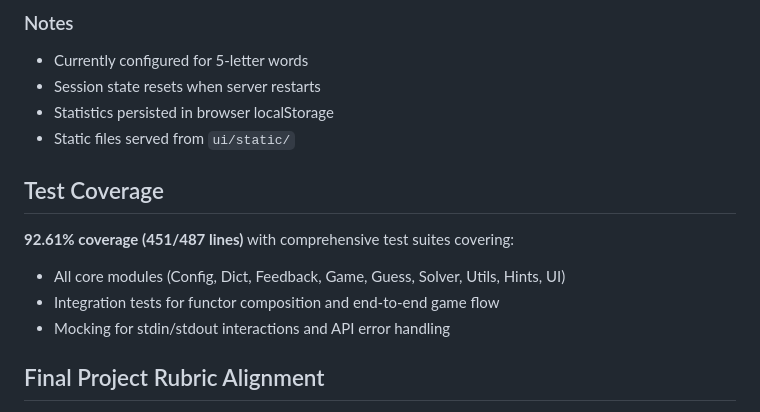
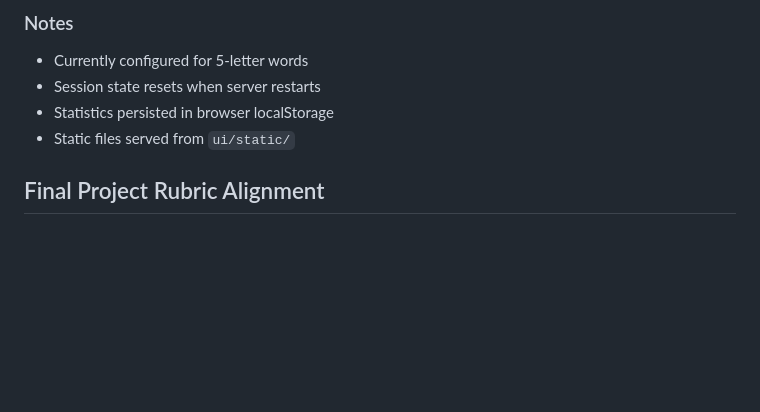
Before and after one commit to Hanliang-Xu/FPSE_Wordle, a Markdown page: README.md, the part around the change. Drawn GitHub-style; blank space fills up the shorter version.

Commit message:
Remove redundant parts in README

```diff
--- a/README.md
+++ b/README.md
@@ -98,13 +98,6 @@ The web app seamlessly integrates with the OCaml backend:
 - Statistics persisted in browser localStorage
 - Static files served from `ui/static/`
 
-## Test Coverage
-
-**92.61% coverage (451/487 lines)** with comprehensive test suites covering:
-- All core modules (Config, Dict, Feedback, Game, Guess, Solver, Utils, Hints, UI)
-- Integration tests for functor composition and end-to-end game flow
-- Mocking for stdin/stdout interactions and API error handling
-
 ## Final Project Rubric Alignment
 
 **25% Code Quality**: Excellent FP practices with immutable data structures, strong typing throughout, proper dune configuration with comprehensive build files, well-structured opam file with automatic generation, extensive functor use demonstrating advanced module design, comprehensive `.mli` interfaces, proper error handling with `result` types, consistent coding style following OCaml idioms.
```
